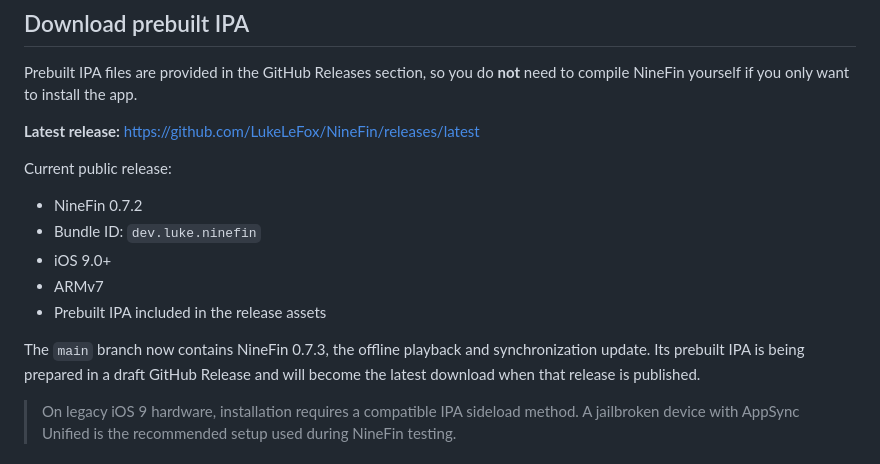
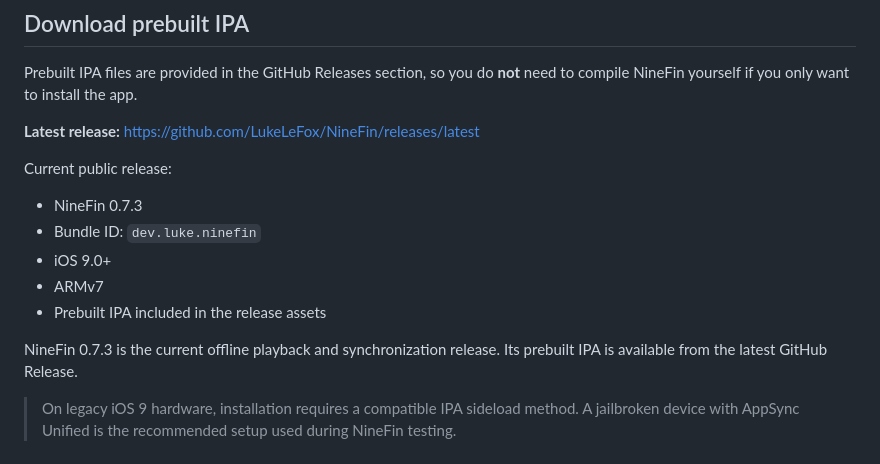
Before and after one commit to LukeLeFox/NineFin, a Markdown page: README.md, the part around the change. GitHub-like rendering.

Commit message:
Mark NineFin 0.7.3 as current release
Update the download section now that the offline playback and synchronization release is being published.

```diff
--- a/README.md
+++ b/README.md
@@ -13,13 +13,13 @@ Prebuilt IPA files are provided in the GitHub Releases section, so you do **not*
 
 Current public release:
 
-- NineFin 0.7.2
+- NineFin 0.7.3
 - Bundle ID: `dev.luke.ninefin`
 - iOS 9.0+
 - ARMv7
 - Prebuilt IPA included in the release assets
 
-The `main` branch now contains NineFin 0.7.3, the offline playback and synchronization update. Its prebuilt IPA is being prepared in a draft GitHub Release and will become the latest download when that release is published.
+NineFin 0.7.3 is the current offline playback and synchronization release. Its prebuilt IPA is available from the latest GitHub Release.
 
 > On legacy iOS 9 hardware, installation requires a compatible IPA sideload method. A jailbroken device with AppSync Unified is the recommended setup used during NineFin testing.
 
```
